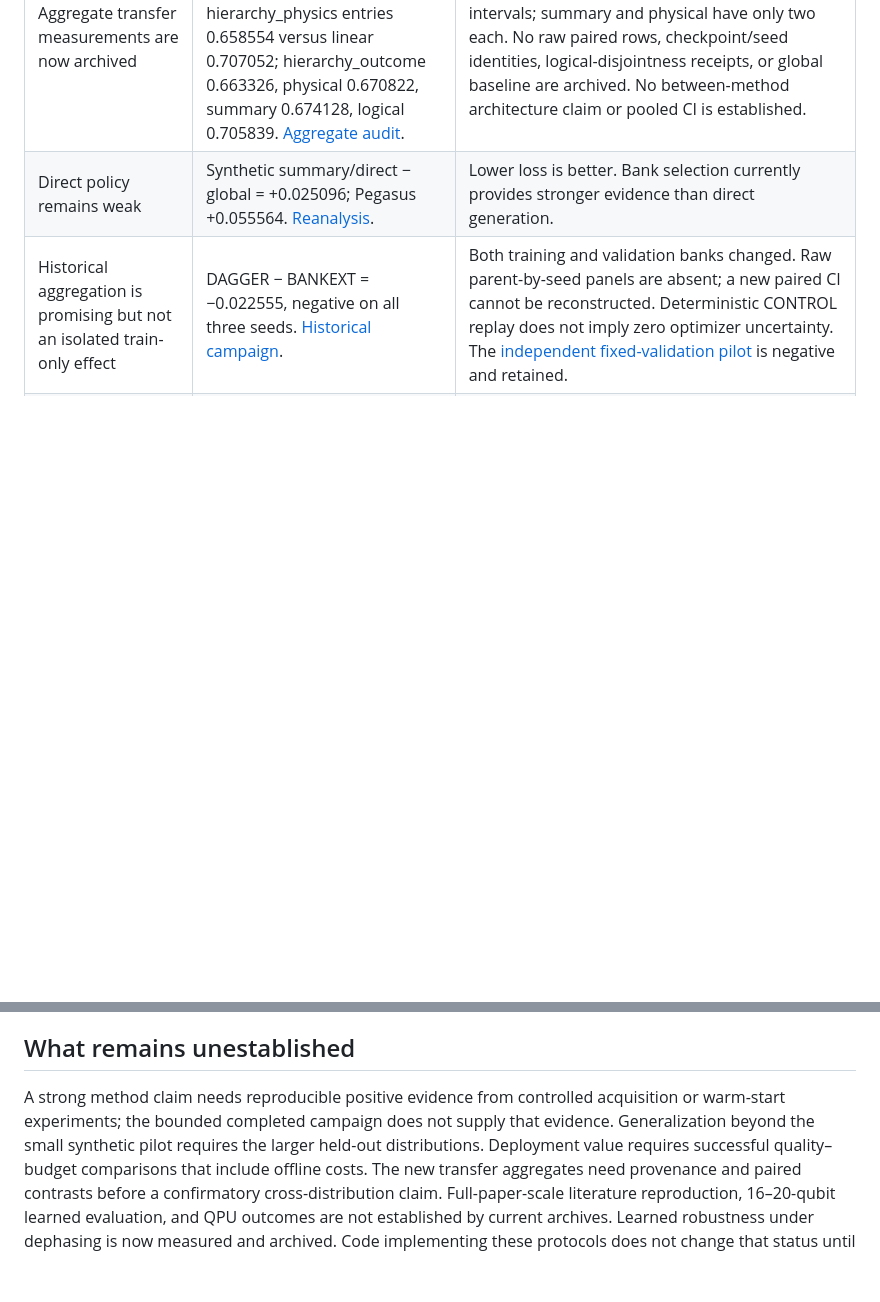
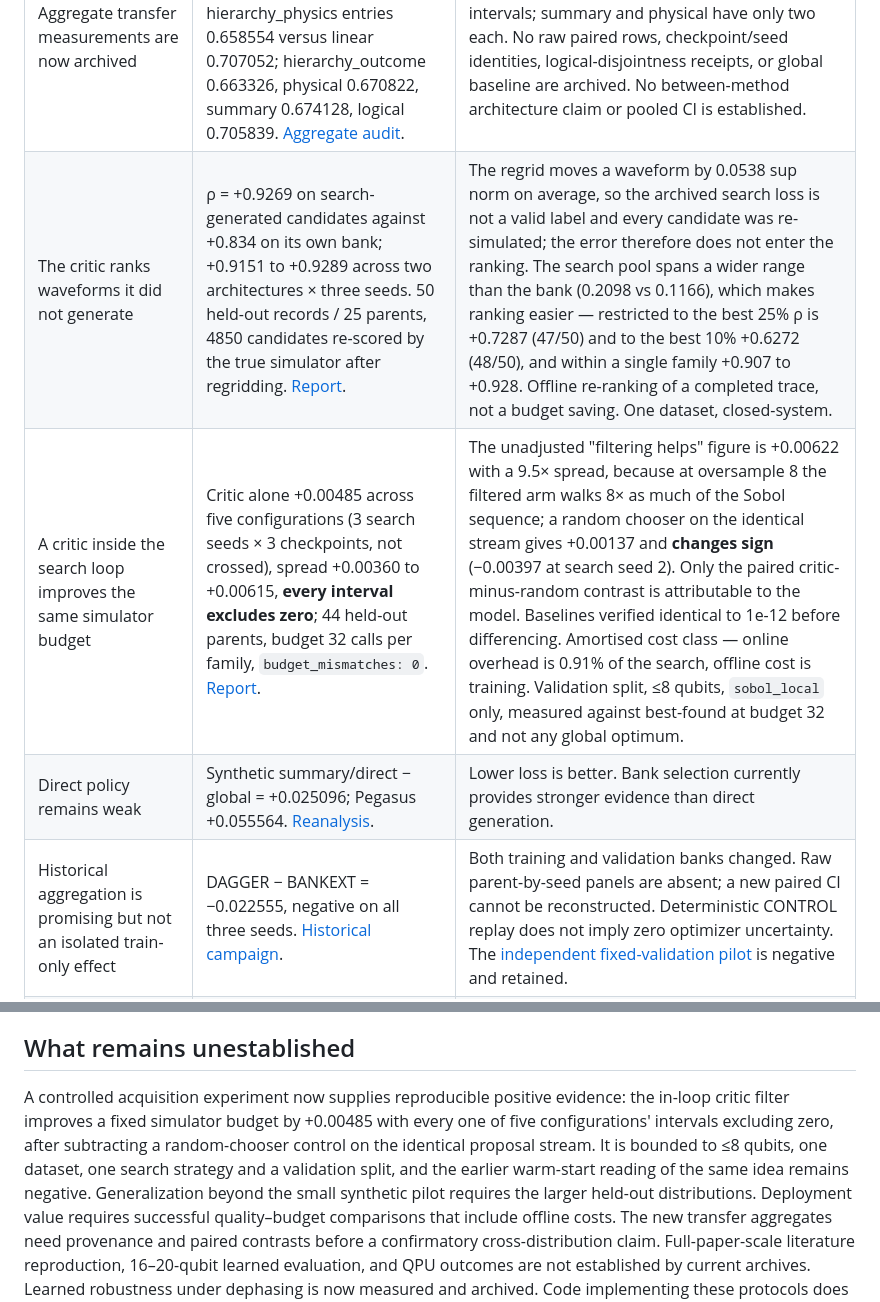
Before and after one commit to hydrogen1999/anneal_control, a Markdown page: reports/EVIDENCE.md, 2 parts joined by grey strips. Drawn GitHub-style; blank space fills up the shorter version.

Commit message:
docs: fold the ranking and closed-loop results into the evidence ledger
Two new claims, each carrying the limitation that bounds it rather than a
headline alone.

The critic ranks search-generated waveforms at +0.9269 against +0.834 on its
own bank, with the regridding hazard and the wider-range confound both stated
and both stress-tested.

The in-loop filter improves a fixed simulator budget by +0.00485 across five
configurations with every interval excluding zero -- and the entry says plainly
that the unadjusted figure is +0.00622 with a 9.5x spread and that a random
chooser on the identical stream changes sign, so only the paired contrast is
attributable to the model.

"What remains unestablished" is corrected: a controlled acquisition experiment
now does supply reproducible positive evidence, bounded to <=8 qubits, one
dataset, one search strategy and a validation split, with the earlier
warm-start reading still negative.

Co-Authored-By: Claude Opus 5 (1M context) <noreply@anthropic.com>
Claude-Session: https://claude.ai/code/session_018swt7nYFJNVM7GNCidGEoF

```diff
--- a/reports/EVIDENCE.md
+++ b/reports/EVIDENCE.md
@@ -16,6 +16,8 @@ be copied into a paper without the corrections below.
 | Teacher comparison remains positive after excluding audit failures | Summary/bank − d2 = −0.050399 [−0.069051, −0.032866], 711 records/45 parents; minus gap schedule = −0.083240 [−0.114283, −0.052837], 339 records/23 parents. [Paired tables](evidence_audit_2026-09-18/RESULTS.md). | Each teacher uses its own audited population, paired against the learned method on exactly those records. Different cost classes; no general spectral-method dominance. The old 846/432 eligibility counts are invalid. |
 | Embedding information is useful on the synthetic bank task | Aware − blind = −0.007817 [−0.011093, −0.004471], 48 parents. [Reanalysis](evidence_audit_2026-09-18/RESULTS.md). | Exploratory pooled contrast, not Holm-adjusted. On Pegasus the interval [−0.020195, +0.001062] includes zero. Architecture superiority and equivalence are both unestablished. |
 | Aggregate transfer measurements are now archived | Commit 974207a reports synthetic→Pegasus bank selection: mean of three hierarchy_physics entries 0.658554 versus linear 0.707052; hierarchy_outcome 0.663326, physical 0.670822, summary 0.674128, logical 0.705839. [Aggregate audit](evidence_audit_2026-09-18/UPSTREAM_TRANSFER.md). | Provisional aggregate evidence. Both hierarchy methods have three favourable entry-level intervals; summary and physical have only two each. No raw paired rows, checkpoint/seed identities, logical-disjointness receipts, or global baseline are archived. No between-method architecture claim or pooled CI is established. |
+| The critic ranks waveforms it did not generate | ρ = +0.9269 on search-generated candidates against +0.834 on its own bank; +0.9151 to +0.9289 across two architectures × three seeds. 50 held-out records / 25 parents, 4850 candidates re-scored by the true simulator after regridding. [Report](surrogate_filter_2026-09-18/SURROGATE_FILTER.md). | The regrid moves a waveform by 0.0538 sup norm on average, so the archived search loss is not a valid label and every candidate was re-simulated; the error therefore does not enter the ranking. The search pool spans a wider range than the bank (0.2098 vs 0.1166), which makes ranking easier — restricted to the best 25% ρ is +0.7287 (47/50) and to the best 10% +0.6272 (48/50), and within a single family +0.907 to +0.928. Offline re-ranking of a completed trace, not a budget saving. One dataset, closed-system. |
+| A critic inside the search loop improves the same simulator budget | Critic alone +0.00485 across five configurations (3 search seeds × 3 checkpoints, not crossed), spread +0.00360 to +0.00615, **every interval excludes zero**; 44 held-out parents, budget 32 calls per family, `budget_mismatches: 0`. [Report](closed_loop_2026-09-18/CLOSED_LOOP.md). | The unadjusted "filtering helps" figure is +0.00622 with a 9.5× spread, because at oversample 8 the filtered arm walks 8× as much of the Sobol sequence; a random chooser on the identical stream gives +0.00137 and **changes sign** (−0.00397 at search seed 2). Only the paired critic-minus-random contrast is attributable to the model. Baselines verified identical to 1e-12 before differencing. Amortised cost class — online overhead is 0.91% of the search, offline cost is training. Validation split, ≤8 qubits, `sobol_local` only, measured against best-found at budget 32 and not any global optimum. |
 | Direct policy remains weak | Synthetic summary/direct − global = +0.025096; Pegasus +0.055564. [Reanalysis](evidence_audit_2026-09-18/RESULTS.md). | Lower loss is better. Bank selection currently provides stronger evidence than direct generation. |
 | Historical aggregation is promising but not an isolated train-only effect | DAGGER − BANKEXT = −0.022555, negative on all three seeds. [Historical campaign](dagger_2026-09-17/DAGGER.md). | Both training and validation banks changed. Raw parent-by-seed panels are absent; a new paired CI cannot be reconstructed. Deterministic CONTROL replay does not imply zero optimizer uncertainty. The [independent fixed-validation pilot](acquisition_pilot_2026-09-17/README.md) is negative and retained. |
 | Increasing proposal count has mixed evidence | 16 − 3 proposals: −0.00380 [−0.00835, +0.00032], 26/48 parents. [Report](proposals16_2026-09-17/PROPOSALS16.md). | Mixed encoder pool, unequal seed counts. No pooled separation; no equivalence or general saturation conclusion. Not directly comparable to the summary-only aggregation effect. |
@@ -48,9 +50,12 @@ but its GPU simulation and training have not been executed.
 
 ## What remains unestablished
 
-A strong method claim needs reproducible positive evidence from controlled
-acquisition or warm-start experiments; the bounded completed campaign does not
-supply that evidence. Generalization beyond the small synthetic pilot requires
+A controlled acquisition experiment now supplies reproducible positive evidence:
+the in-loop critic filter improves a fixed simulator budget by +0.00485 with
+every one of five configurations' intervals excluding zero, after subtracting a
+random-chooser control on the identical proposal stream. It is bounded to
+≤8 qubits, one dataset, one search strategy and a validation split, and the
+earlier warm-start reading of the same idea remains negative. Generalization beyond the small synthetic pilot requires
 the larger held-out distributions. Deployment value requires successful
 quality–budget comparisons that include offline costs. The new transfer aggregates need provenance and paired contrasts before a
 confirmatory cross-distribution claim. Full-paper-scale literature reproduction,
```
